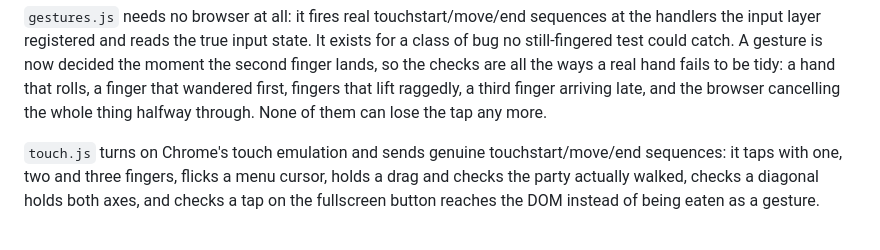
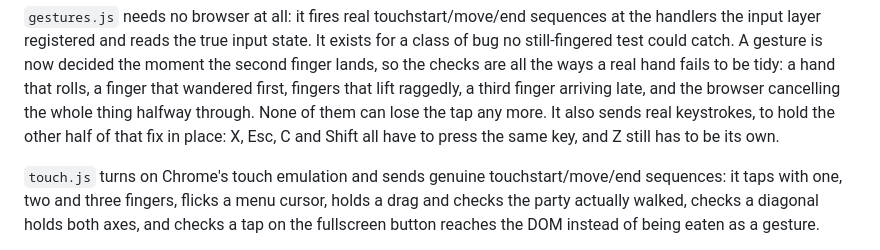
Before and after one commit to m1omg/paperweight, a Markdown page: README.md, the part around one of its changes. GitHub-like rendering.

```diff
--- a/README.md
+++ b/README.md
@@ -258,7 +279,9 @@ gesture is now decided the moment the second finger lands, so the checks are
 all the ways a real hand fails to be tidy: a hand that rolls, a finger that
 wandered first, fingers that lift raggedly, a third finger arriving late, and
 the browser cancelling the whole thing halfway through. None of them can lose
-the tap any more.
+the tap any more. It also sends real keystrokes, to hold the other half of that
+fix in place: X, Esc, C and Shift all have to press the same key, and Z still
+has to be its own.
 
 `touch.js` turns on Chrome's touch emulation and sends genuine
 touchstart/move/end sequences: it taps with one, two and three fingers, flicks
```
Also changed, not shown: other parts of README.md (+28 -7 lines), CLAUDE.md (+62 -1 lines).
